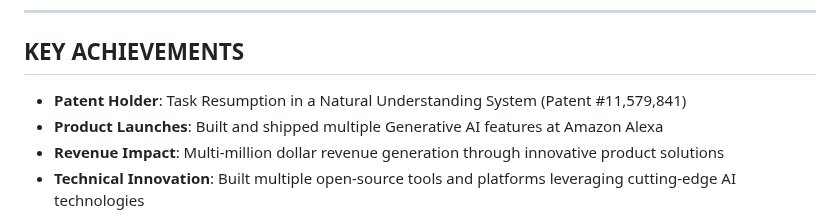
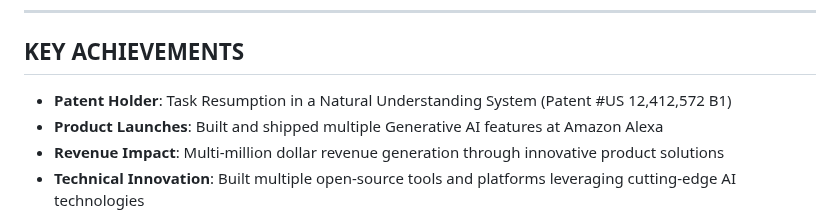
Before and after one commit to OddballInnovator/OddballInnovator.github.io, a Markdown page: README.md, the part around the change. GitHub-like rendering.

Commit message:
Update README.md
Updated the patent number

```diff
--- a/README.md
+++ b/README.md
@@ -10,7 +10,7 @@ Technical Product Leader with 10+ years of software development and 7+ years of
 ---
 
 ## KEY ACHIEVEMENTS
-- **Patent Holder**: Task Resumption in a Natural Understanding System (Patent #11,579,841)
+- **Patent Holder**: Task Resumption in a Natural Understanding System (Patent #US 12,412,572 В1)
 - **Product Launches**: Built and shipped multiple Generative AI features at Amazon Alexa
 - **Revenue Impact**: Multi-million dollar revenue generation through innovative product solutions
 - **Technical Innovation**: Built multiple open-source tools and platforms leveraging cutting-edge AI technologies
```
